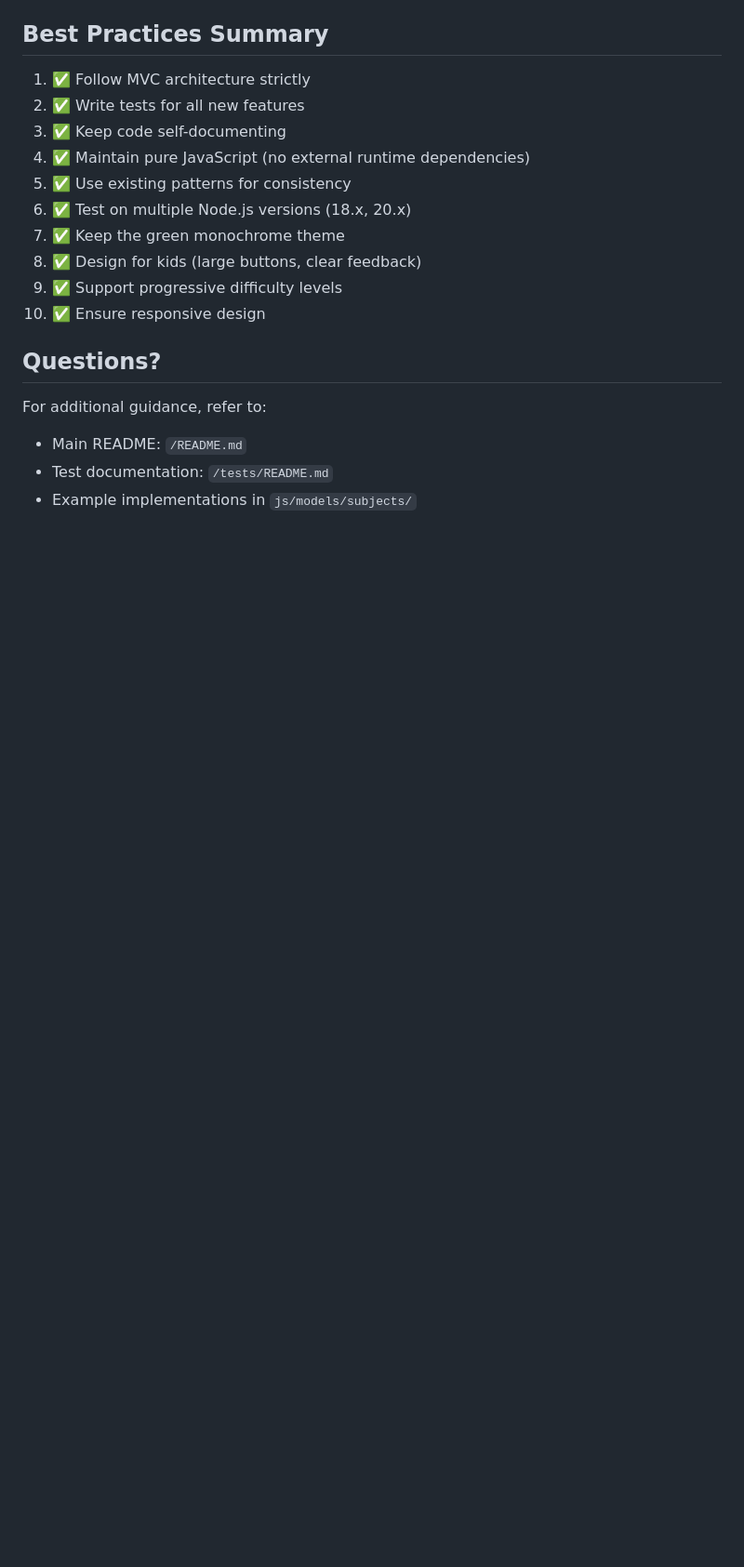
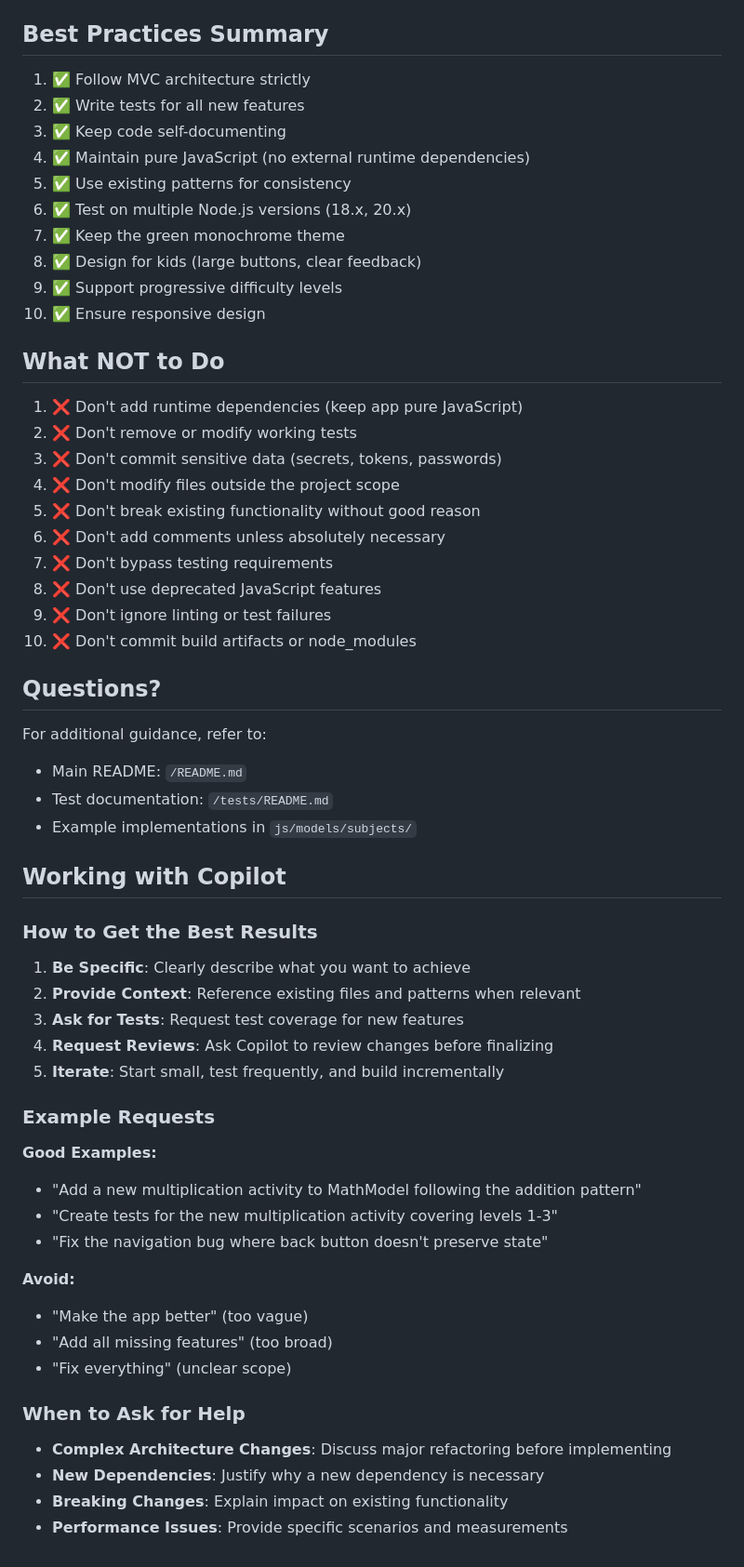
Before and after one commit to bubolazi/math, a Markdown page: .github/copilot-instructions.md, the part around one of its changes. Shown at 93% size. Rendered like a GitHub page; blank space fills up the shorter version.

Commit message:
Enhance Copilot instructions with security guidelines and best practices
Co-authored-by: shamatoff <7831978+shamatoff@users.noreply.github.com>

```diff
--- a/.github/copilot-instructions.md
+++ b/.github/copilot-instructions.md
@@ -270,9 +290,51 @@ python3 -m http.server # Run local server
 9. ✅ Support progressive difficulty levels
 10. ✅ Ensure responsive design
 
+## What NOT to Do
+
+1. ❌ Don't add runtime dependencies (keep app pure JavaScript)
+2. ❌ Don't remove or modify working tests
+3. ❌ Don't commit sensitive data (secrets, tokens, passwords)
+4. ❌ Don't modify files outside the project scope
+5. ❌ Don't break existing functionality without good reason
+6. ❌ Don't add comments unless absolutely necessary
+7. ❌ Don't bypass testing requirements
+8. ❌ Don't use deprecated JavaScript features
+9. ❌ Don't ignore linting or test failures
+10. ❌ Don't commit build artifacts or node_modules
+
 ## Questions?
 
 For additional guidance, refer to:
 - Main README: `/README.md`
 - Test documentation: `/tests/README.md`
 - Example implementations in `js/models/subjects/`
+
+## Working with Copilot
+
+### How to Get the Best Results
+
+1. **Be Specific**: Clearly describe what you want to achieve
+2. **Provide Context**: Reference existing files and patterns when relevant
+3. **Ask for Tests**: Request test coverage for new features
+4. **Request Reviews**: Ask Copilot to review changes before finalizing
+5. **Iterate**: Start small, test frequently, and build incrementally
+
+### Example Requests
+
+**Good Examples:**
+- "Add a new multiplication activity to MathModel following the addition pattern"
+- "Create tests for the new multiplication activity covering levels 1-3"
+- "Fix the navigation bug where back button doesn't preserve state"
+
+**Avoid:**
+- "Make the app better" (too vague)
+- "Add all missing features" (too broad)
+- "Fix everything" (unclear scope)
+
+### When to Ask for Help
+
+- **Complex Architecture Changes**: Discuss major refactoring before implementing
+- **New Dependencies**: Justify why a new dependency is necessary
+- **Breaking Changes**: Explain impact on existing functionality
+- **Performance Issues**: Provide specific scenarios and measurements
```
Also changed, not shown: other parts of .github/copilot-instructions.md (+20 -0 lines).
